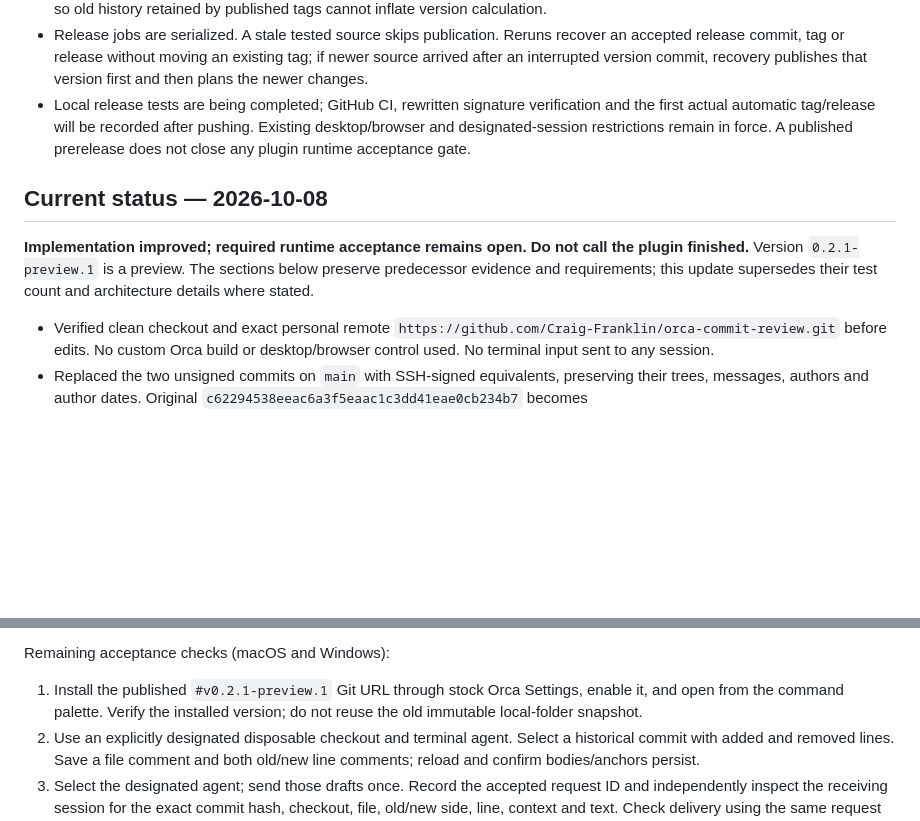
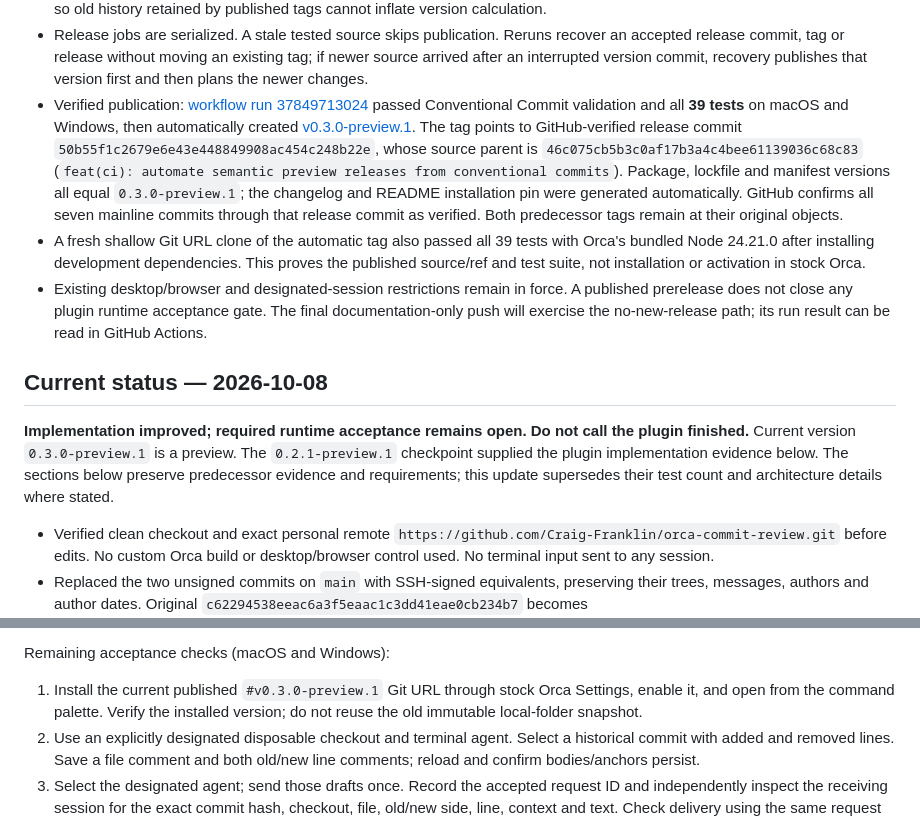
Before and after one commit to Craig-Franklin/orca-commit-review, a Markdown page: HANDOFF.md, 2 parts joined by grey strips. Rendered like a GitHub page; blank space fills up the shorter version.

Commit message:
docs(release): record verified automatic preview publication

```diff
--- a/HANDOFF.md
+++ b/HANDOFF.md
@@ -17,11 +17,13 @@ This update supersedes the earlier `main` commit identities below; the published
 - The release job updates package, lockfile, plugin manifest, changelog and pinned README URL. It creates `chore(release): v<version>` through GitHub's signing API with an expected-HEAD fence, verifies the resulting signature, then creates an immutable lightweight version tag and a GitHub prerelease. No private signing key or extra secret is stored in CI; it uses the repository-scoped `GITHUB_TOKEN`.
 - Bootstrap commit `7a2d91296ada7b0ebe45bcdb0a142582aedf0284` is the rewritten equivalent of the preserved preview. Its tree must match the published preview tag before the first automated release. Subsequent releases use reachable semantic tags, so old history retained by published tags cannot inflate version calculation.
 - Release jobs are serialized. A stale tested source skips publication. Reruns recover an accepted release commit, tag or release without moving an existing tag; if newer source arrived after an interrupted version commit, recovery publishes that version first and then plans the newer changes.
-- Local release tests are being completed; GitHub CI, rewritten signature verification and the first actual automatic tag/release will be recorded after pushing. Existing desktop/browser and designated-session restrictions remain in force. A published prerelease does not close any plugin runtime acceptance gate.
+- Verified publication: [workflow run 37849713024](https://github.com/Craig-Franklin/orca-commit-review/actions/runs/37849713024) passed Conventional Commit validation and all **39 tests** on macOS and Windows, then automatically created [v0.3.0-preview.1](https://github.com/Craig-Franklin/orca-commit-review/releases/tag/v0.3.0-preview.1). The tag points to GitHub-verified release commit `50b55f1c2679e6e43e448849908ac454c248b22e`, whose source parent is `46c075cb5b3c0af17b3a4c4bee61139036c68c83` (`feat(ci): automate semantic preview releases from conventional commits`). Package, lockfile and manifest versions all equal `0.3.0-preview.1`; the changelog and README installation pin were generated automatically. GitHub confirms all seven mainline commits through that release commit as verified. Both predecessor tags remain at their original objects.
+- A fresh shallow Git URL clone of the automatic tag also passed all 39 tests with Orca's bundled Node 24.21.0 after installing development dependencies. This proves the published source/ref and test suite, not installation or activation in stock Orca.
+- Existing desktop/browser and designated-session restrictions remain in force. A published prerelease does not close any plugin runtime acceptance gate. The final documentation-only push will exercise the no-new-release path; its run result can be read in GitHub Actions.
 
 ## Current status — 2026-10-08
 
-**Implementation improved; required runtime acceptance remains open. Do not call the plugin finished.** Version `0.2.1-preview.1` is a preview. The sections below preserve predecessor evidence and requirements; this update supersedes their test count and architecture details where stated.
+**Implementation improved; required runtime acceptance remains open. Do not call the plugin finished.** Current version `0.3.0-preview.1` is a preview. The `0.2.1-preview.1` checkpoint supplied the plugin implementation evidence below. The sections below preserve predecessor evidence and requirements; this update supersedes their test count and architecture details where stated.
 
 - Verified clean checkout and exact personal remote `https://github.com/Craig-Franklin/orca-commit-review.git` before edits. No custom Orca build or desktop/browser control used. No terminal input sent to any session.
 - Replaced the two unsigned commits on `main` with SSH-signed equivalents, preserving their trees, messages, authors and author dates. Original `c62294538eeac6a3f5eaac1c3dd41eae0cb234b7` becomes `9412a7a84c6e6f965202fd447bd8c069da818de9`; original `5a390b6e9cca910f58d2555b2076d86abd29b71d` becomes `d30df24192ba0b1a33dad4f865cc8d79c1223b38`. Keep the original `v0.2.0` tag at `c62294538eeac6a3f5eaac1c3dd41eae0cb234b7`: its unsigned ancestor is the deliberate exception to preserving all historical refs. GitHub reports all published commits on `main` through `7a46531fbf2c5b0b01db869cd43de6a4e59e1919` as verified (`reason: valid`). The final documentation commit must also be checked after push. Local recovery bundle and mapping are ignored under `.tmp/`.
@@ -44,7 +46,7 @@ Verification at this point:
 
 Remaining acceptance checks (macOS and Windows):
 
-1. Install the published `#v0.2.1-preview.1` Git URL through stock Orca Settings, enable it, and open from the command palette. Verify the installed version; do not reuse the old immutable local-folder snapshot.
+1. Install the current published `#v0.3.0-preview.1` Git URL through stock Orca Settings, enable it, and open from the command palette. Verify the installed version; do not reuse the old immutable local-folder snapshot.
 2. Use an explicitly designated disposable checkout and terminal agent. Select a historical commit with added and removed lines. Save a file comment and both old/new line comments; reload and confirm bodies/anchors persist.
 3. Select the designated agent; send those drafts once. Record the accepted request ID and independently inspect the receiving session for the exact commit hash, checkout, file, old/new side, line, context and text. Check delivery using the same request and confirm no duplicate feedback appears. Acceptance receipts alone do not prove correct receipt by the agent.
 4. Mark every changed file, complete the commit, reload and verify both persist. Unmark a file and confirm reopening. Complete an empty commit.
```
Also changed, not shown: CONTRIBUTING.md (+2 -0 lines), README.md (+1 -1 lines).
